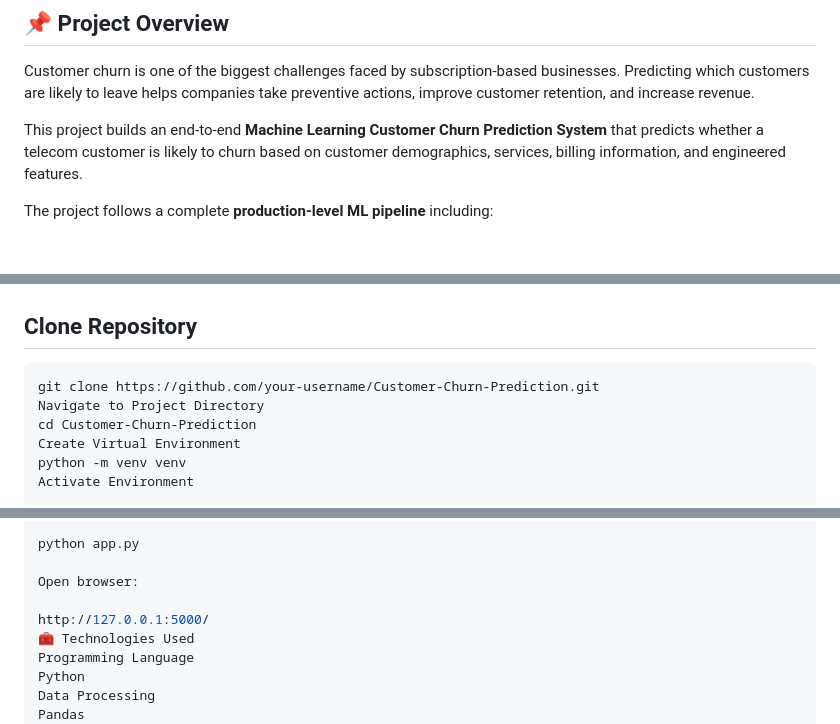
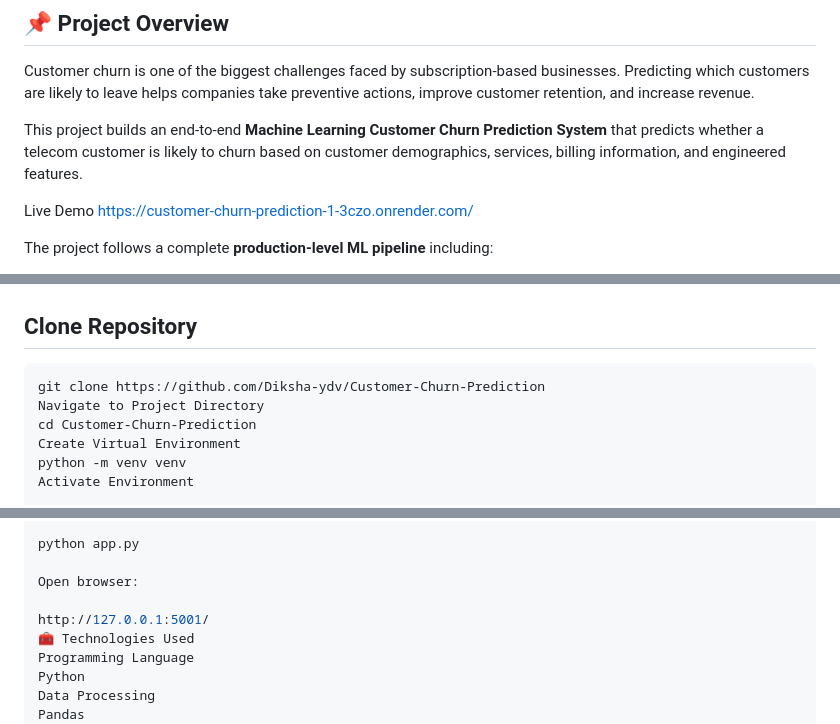
Before and after one commit to Diksha-ydv/Customer-Churn-Prediction, a Markdown page: README.md, 3 parts joined by grey strips. GitHub-like rendering; blank space fills up the shorter version.

Commit message:
Update README with live demo and repository details
Added a live demo link and updated repository URL and local server port in the README.

````diff
--- a/README.md
+++ b/README.md
@@ -5,6 +5,9 @@
 Customer churn is one of the biggest challenges faced by subscription-based businesses. Predicting which customers are likely to leave helps companies take preventive actions, improve customer retention, and increase revenue.
 
 This project builds an end-to-end **Machine Learning Customer Churn Prediction System** that predicts whether a telecom customer is likely to churn based on customer demographics, services, billing information, and engineered features.
+
+Live Demo
+https://customer-churn-prediction-1-3czo.onrender.com/
 
 The project follows a complete **production-level ML pipeline** including:
 
@@ -347,7 +350,7 @@ Churn Result
 ## Clone Repository
 
 ```bash
-git clone https://github.com/your-username/Customer-Churn-Prediction.git
+git clone https://github.com/Diksha-ydv/Customer-Churn-Prediction
 Navigate to Project Directory
 cd Customer-Churn-Prediction
 Create Virtual Environment
@@ -381,7 +384,7 @@ python app.py
 
 Open browser:
 
-http://127.0.0.1:5000/
+http://127.0.0.1:5001/
 🧰 Technologies Used
 Programming Language
 Python
````
Also changed, not shown: other parts of README.md (+0 -3 lines).
